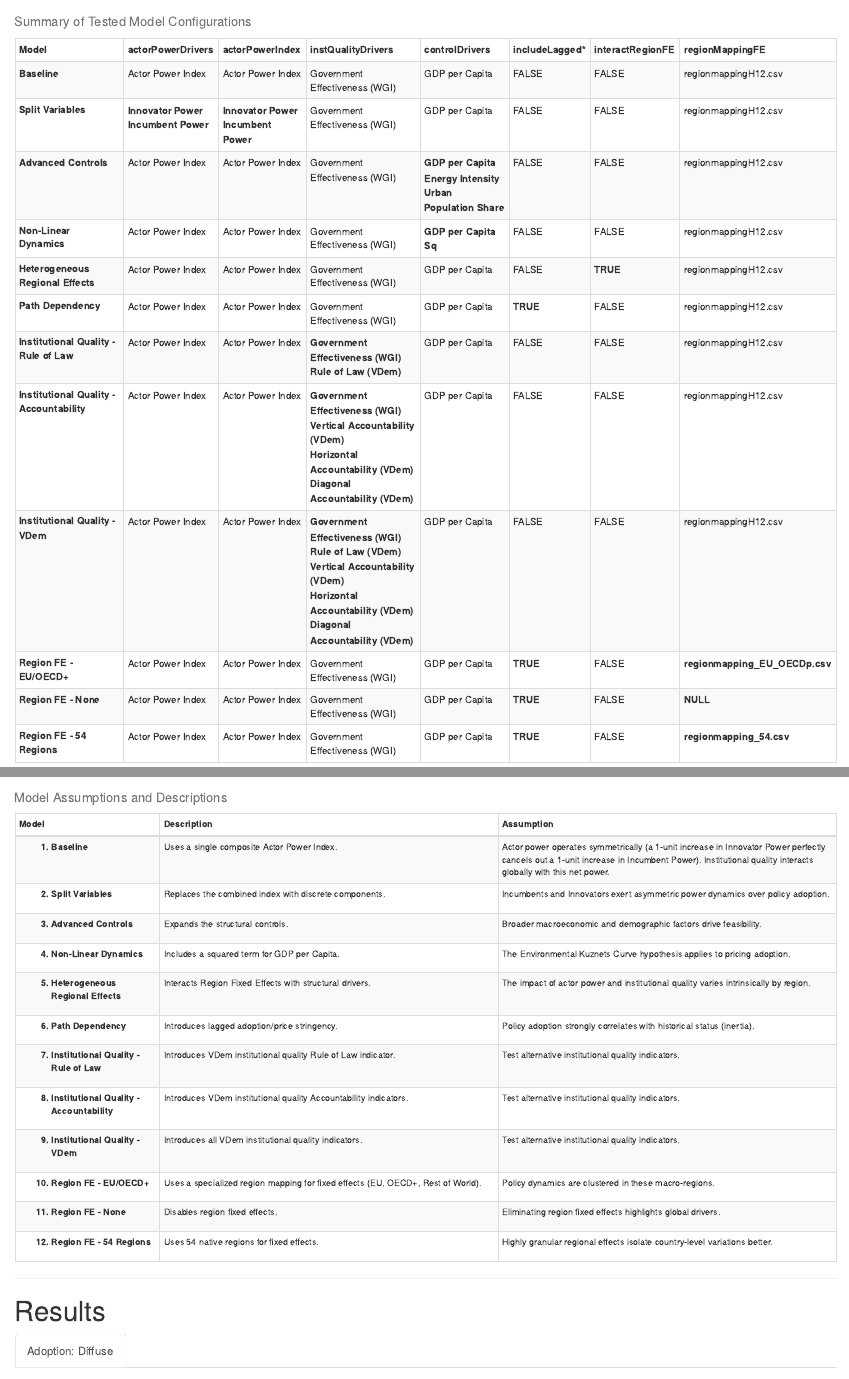
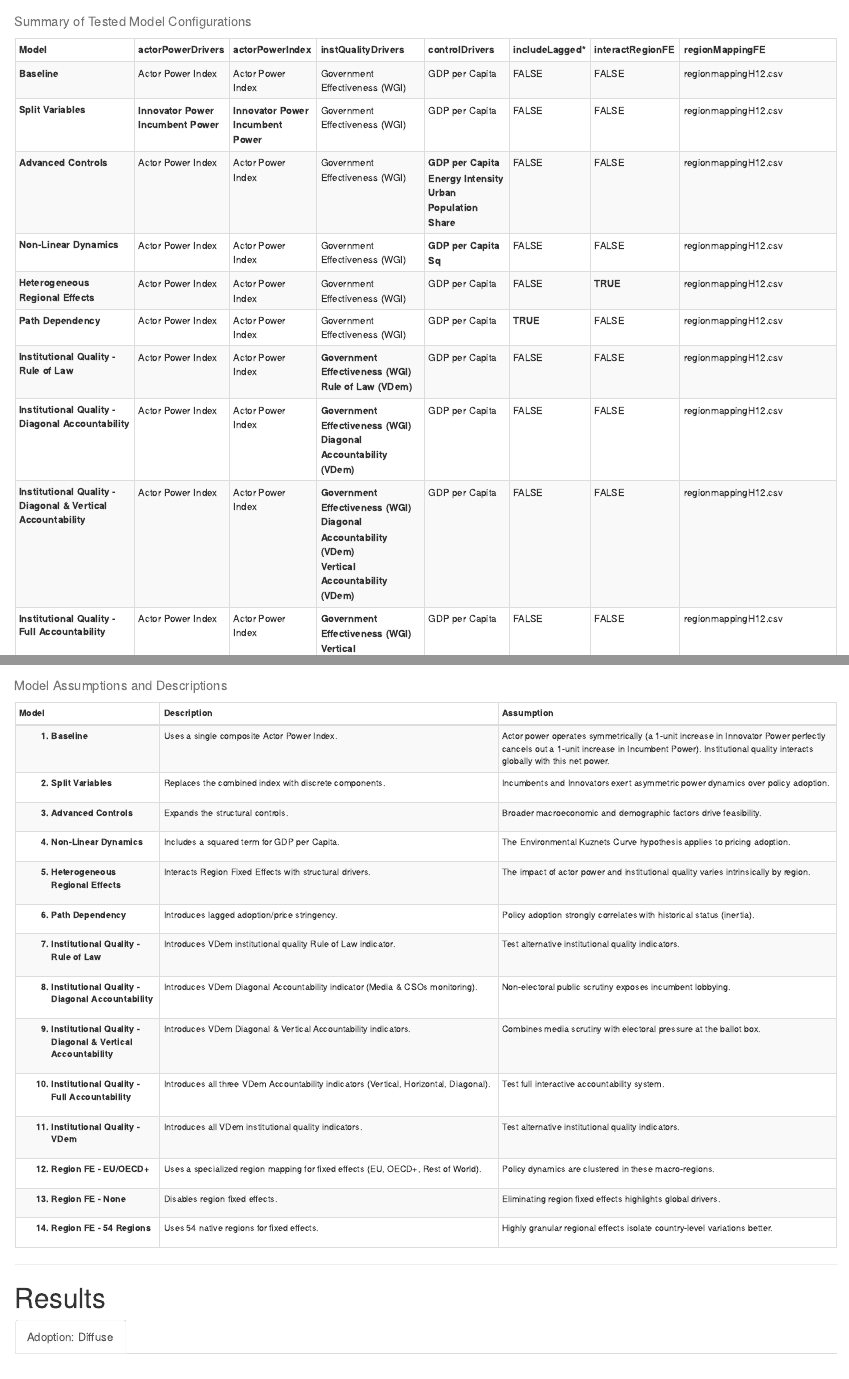
Before and after one commit to Renato-Rodrigues/pfm-reports, an R Markdown document (reports/model-selection/model-selection.Rmd): the page in a window 1100 px wide, from 230 px down, and a second part further down, joined at a grey line. Rendered offline with R 4.5, knitr and Pandoc, with nearby package versions; some code elsewhere in the file could not run offline.

Commit message:
add models for test workflow

```diff
--- a/reports/model-selection/model-selection.Rmd
+++ b/reports/model-selection/model-selection.Rmd
@@ -141,9 +141,31 @@
     regionMappingFixedEffects = "regionmappingH12.csv"
   ),
   list(
-    name = "Institutional Quality - Accountability",
+    name = "Institutional Quality - Diagonal Accountability",
     phases = "Phase 2: Institutional Quality",
-    description = "**What it does:** Introduces VDem institutional quality Accountability indicators.\n\n**Assumption:** Test alternative institutional quality indicators.",
+    description = "**What it does:** Introduces VDem Diagonal Accountability indicator (Media & CSOs monitoring).\n\n**Assumption:** Non-electoral public scrutiny exposes incumbent lobbying.",
+    actorPowerDrivers = "Actor Power Index",
+    actorPowerIndex = "Actor Power Index",
+    instQualityDrivers = c("Government Effectiveness (WGI)", "Diagonal Accountability (VDem)"),
+    controlDrivers = "GDP per Capita",
+    includeLagged = FALSE, interactRegionFE = FALSE,
+    regionMappingFixedEffects = "regionmappingH12.csv"
+  ),
+  list(
+    name = "Institutional Quality - Diagonal & Vertical Accountability",
+    phases = "Phase 2: Institutional Quality",
+    description = "**What it does:** Introduces VDem Diagonal & Vertical Accountability indicators.\n\n**Assumption:** Combines media scrutiny with electoral pressure at the ballot box.",
+    actorPowerDrivers = "Actor Power Index",
+    actorPowerIndex = "Actor Power Index",
+    instQualityDrivers = c("Government Effectiveness (WGI)", "Diagonal Accountability (VDem)", "Vertical Accountability (VDem)"),
+    controlDrivers = "GDP per Capita",
+    includeLagged = FALSE, interactRegionFE = FALSE,
+    regionMappingFixedEffects = "regionmappingH12.csv"
+  ),
+  list(
+    name = "Institutional Quality - Full Accountability",
+    phases = "Phase 2: Institutional Quality",
+    description = "**What it does:** Introduces all three VDem Accountability indicators (Vertical, Horizontal, Diagonal).\n\n**Assumption:** Test full interactive accountability system.",
     actorPowerDrivers = "Actor Power Index",
     actorPowerIndex = "Actor Power Index",
     instQualityDrivers = c("Government Effectiveness (WGI)", "Vertical Accountability (VDem)", "Horizontal Accountability (VDem)", "Diagonal Accountability (VDem)"),
```
